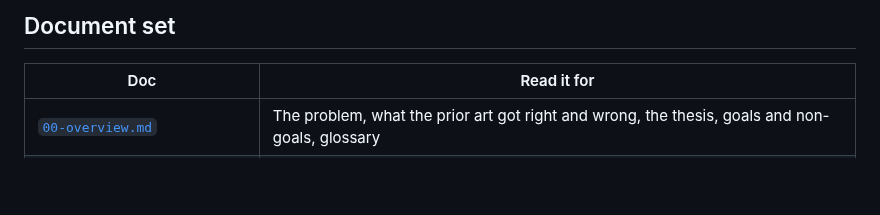
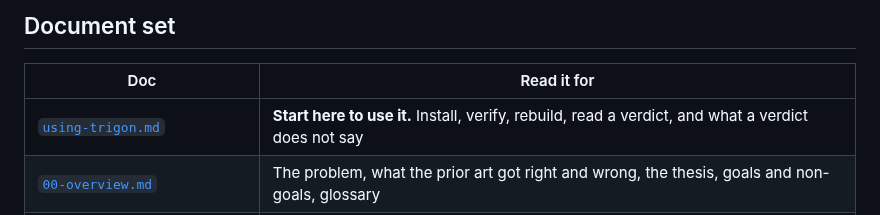
Before and after one commit to scovetta/trigon, a Markdown page: docs/README.md, the part around the change. GitHub-like rendering; blank space fills up the shorter version.

```diff
--- a/docs/README.md
+++ b/docs/README.md
@@ -26,6 +26,7 @@ Everything in this design follows from that split. See [`00-overview.md`](00-ove
 
 | Doc | Read it for |
 |---|---|
+| [`using-trigon.md`](using-trigon.md) | **Start here to use it.** Install, verify, rebuild, read a verdict, and what a verdict does not say |
 | [`00-overview.md`](00-overview.md) | The problem, what the prior art got right and wrong, the thesis, goals and non-goals, glossary |
 | [`01-architecture.md`](01-architecture.md) | Pipeline, crate graph, dependency policy and its CI enforcement, the trait catalogue |
 | [`02-domain-model.md`](02-domain-model.md) | The types: `Target`, `Verdict`, `Match`, `Comparison`, `Run`, `Evidence` |
```
Also changed, not shown: README.md (+5 -1 lines), docs/using-trigon.md (added, +341 -0 lines).
